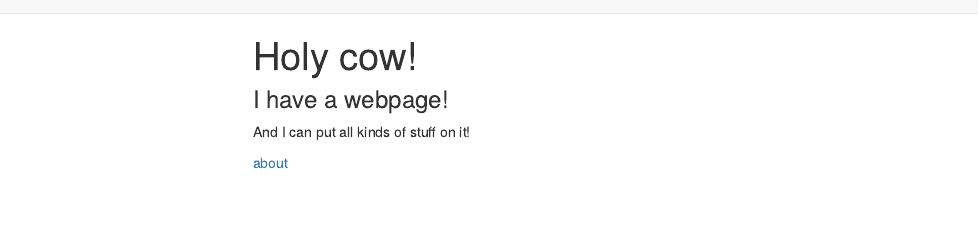
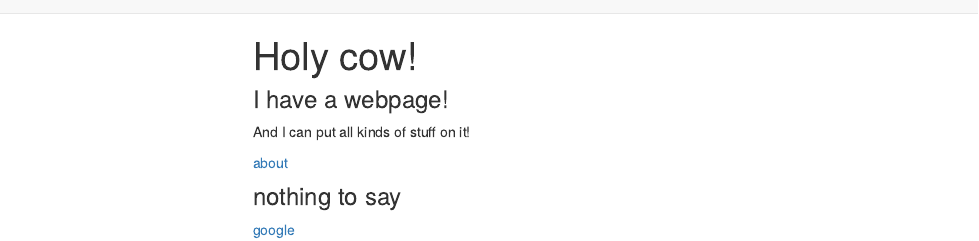
Before and after one commit to qi-yuchen/website_practice.github.io, an R Markdown document (index.Rmd): the page in a window 1100 px wide, from its top. The pictures show the output file index.html that the author committed with the source, opened offline; library style sheets and scripts come from the installed R packages; menus at the side of the page are left out.

Commit message:
modified

```diff
--- a/_site.yml
+++ b/_site.yml
@@ -6,8 +6,8 @@ navbar:
     - text: "About"
       href: about.html
     - icon: fa-envelope fa-lg
-      href: mailto:<you@youremail.com>
+      href: mailto:<qyc713@gmail.com>
     - icon: fa-github fa-lg
-      href: http://github.com/<YOUR_GH_NAME>/
+      href: https://github.com/qi-yuchen/website_practice.github.io
 output:
   html_document
--- a/index.Rmd
+++ b/index.Rmd
@@ -11,3 +11,7 @@ output:
 And I can put all kinds of stuff on it!
 
 [about](about.html)
+
+### nothing to say
+
+[google](https://www.google.com)
```
Also changed, not shown: about.html, index.html.
